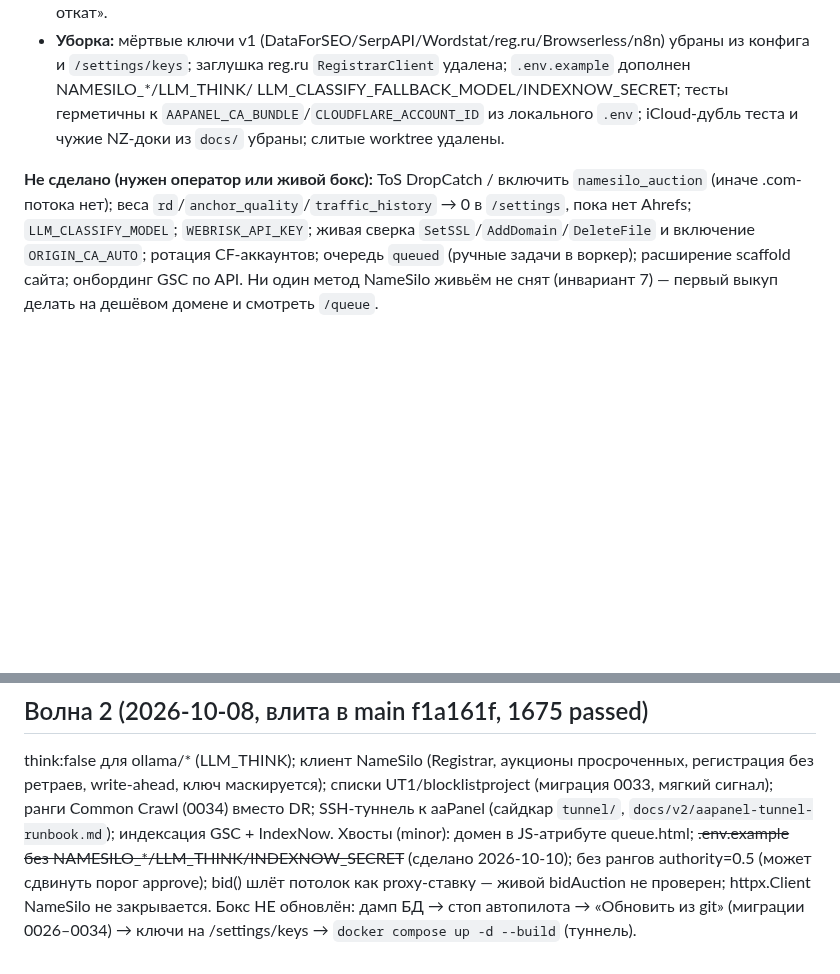
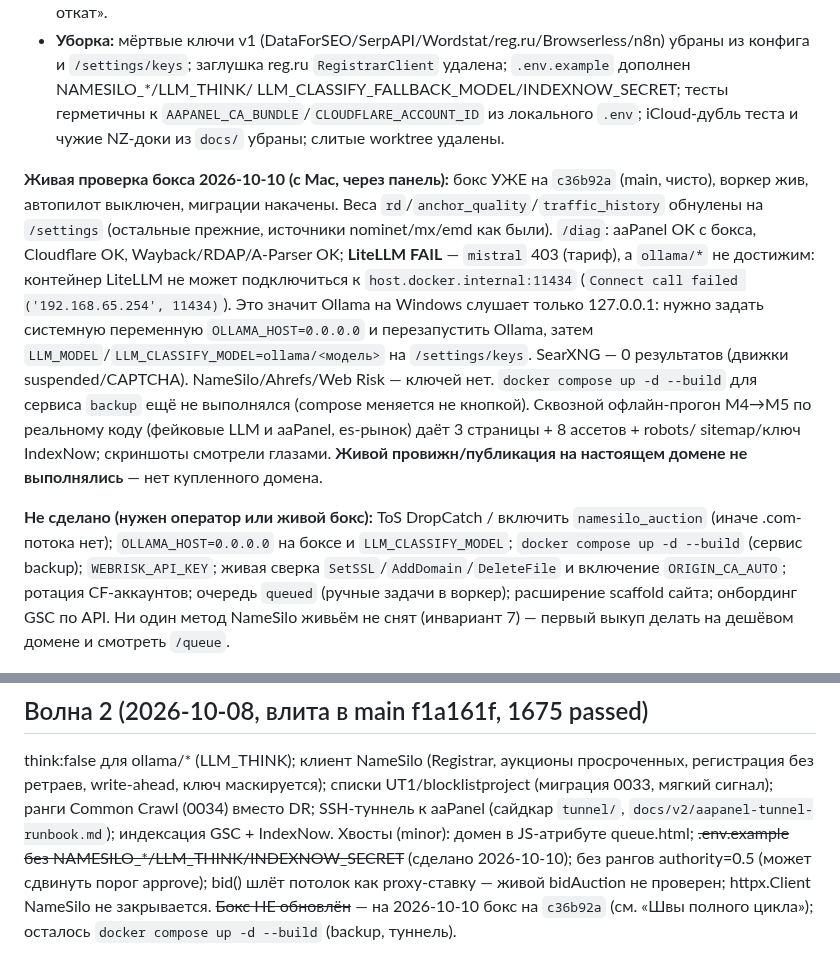
Before and after one commit to kozhan-aff/combine_machine, a Markdown page: docs/v2/CLAUDE.md, 2 parts joined by grey strips. Rendered like a GitHub page; blank space fills up the shorter version.

Commit message:
docs: живая проверка бокса 2026-10-10 — бокс на c36b92a, веса без Ahrefs обнулены, причина мёртвого LLM (OLLAMA_HOST)
Co-Authored-By: Claude Fable 5.1 <noreply@anthropic.com>

```diff
--- a/docs/v2/CLAUDE.md
+++ b/docs/v2/CLAUDE.md
@@ -323,8 +323,20 @@ docker compose run --rm backend alembic revision -m "desc"        # затем
   LLM_CLASSIFY_FALLBACK_MODEL/INDEXNOW_SECRET; тесты герметичны к `AAPANEL_CA_BUNDLE`/`CLOUDFLARE_ACCOUNT_ID`
   из локального `.env`; iCloud-дубль теста и чужие NZ-доки из `docs/` убраны; слитые worktree удалены.
 
+**Живая проверка бокса 2026-10-10 (с Mac, через панель):** бокс УЖЕ на `c36b92a` (main, чисто), воркер жив, автопилот
+выключен, миграции накачены. Веса `rd`/`anchor_quality`/`traffic_history` обнулены на `/settings` (остальные прежние,
+источники nominet/mx/emd как были). `/diag`: aaPanel OK с бокса, Cloudflare OK, Wayback/RDAP/A-Parser OK; **LiteLLM FAIL** —
+`mistral` 403 (тариф), а `ollama/*` не достижим: контейнер LiteLLM не может подключиться к `host.docker.internal:11434`
+(`Connect call failed ('192.168.65.254', 11434)`). Это значит Ollama на Windows слушает только 127.0.0.1: нужно задать
+системную переменную `OLLAMA_HOST=0.0.0.0` и перезапустить Ollama, затем `LLM_MODEL`/`LLM_CLASSIFY_MODEL=ollama/<модель>`
+на `/settings/keys`. SearXNG — 0 результатов (движки suspended/CAPTCHA). NameSilo/Ahrefs/Web Risk — ключей нет.
+`docker compose up -d --build` для сервиса `backup` ещё не выполнялся (compose меняется не кнопкой).
+Сквозной офлайн-прогон M4→M5 по реальному коду (фейковые LLM и aaPanel, es-рынок) даёт 3 страницы + 8 ассетов + robots/
+sitemap/ключ IndexNow; скриншоты смотрели глазами. **Живой провижн/публикация на настоящем домене не выполнялись** — нет
+купленного домена.
+
 **Не сделано (нужен оператор или живой бокс):** ToS DropCatch / включить `namesilo_auction` (иначе .com-потока нет);
-веса `rd`/`anchor_quality`/`traffic_history` → 0 в `/settings`, пока нет Ahrefs; `LLM_CLASSIFY_MODEL`;
+`OLLAMA_HOST=0.0.0.0` на боксе и `LLM_CLASSIFY_MODEL`; `docker compose up -d --build` (сервис backup);
 `WEBRISK_API_KEY`; живая сверка `SetSSL`/`AddDomain`/`DeleteFile` и включение `ORIGIN_CA_AUTO`; ротация CF-аккаунтов;
 очередь `queued` (ручные задачи в воркер); расширение scaffold сайта; онбординг GSC по API. Ни один метод NameSilo
 живьём не снят (инвариант 7) — первый выкуп делать на дешёвом домене и смотреть `/queue`.
@@ -341,4 +353,4 @@ docker compose run --rm backend alembic revision -m "desc"        # затем
 ## Волна 2 (2026-10-08, влита в main f1a161f, 1675 passed)
 think:false для ollama/* (LLM_THINK); клиент NameSilo (Registrar, аукционы просроченных, регистрация без ретраев, write-ahead, ключ маскируется); списки UT1/blocklistproject (миграция 0033, мягкий сигнал); ранги Common Crawl (0034) вместо DR; SSH-туннель к aaPanel (сайдкар `tunnel/`, `docs/v2/aapanel-tunnel-runbook.md`); индексация GSC + IndexNow.
 Хвосты (minor): домен в JS-атрибуте queue.html; ~~.env.example без NAMESILO_*/LLM_THINK/INDEXNOW_SECRET~~ (сделано 2026-10-10); без рангов authority=0.5 (может сдвинуть порог approve); bid() шлёт потолок как proxy-ставку — живой bidAuction не проверен; httpx.Client NameSilo не закрывается.
-Бокс НЕ обновлён: дамп БД → стоп автопилота → «Обновить из git» (миграции 0026–0034) → ключи на /settings/keys → `docker compose up -d --build` (туннель).
+~~Бокс НЕ обновлён~~ — на 2026-10-10 бокс на `c36b92a` (см. «Швы полного цикла»); осталось `docker compose up -d --build` (backup, туннель).
```
Also changed, not shown: CLAUDE.md (+3 -3 lines).
